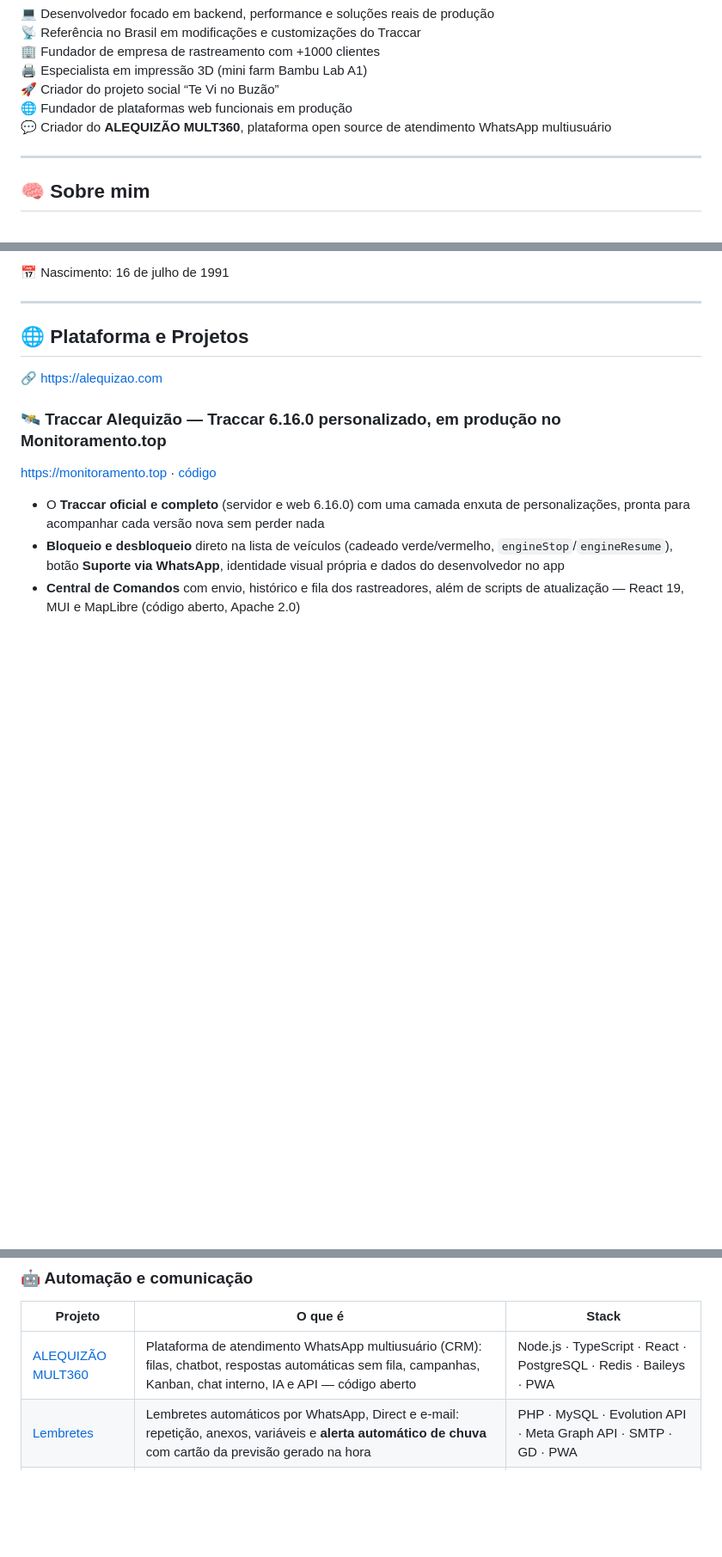
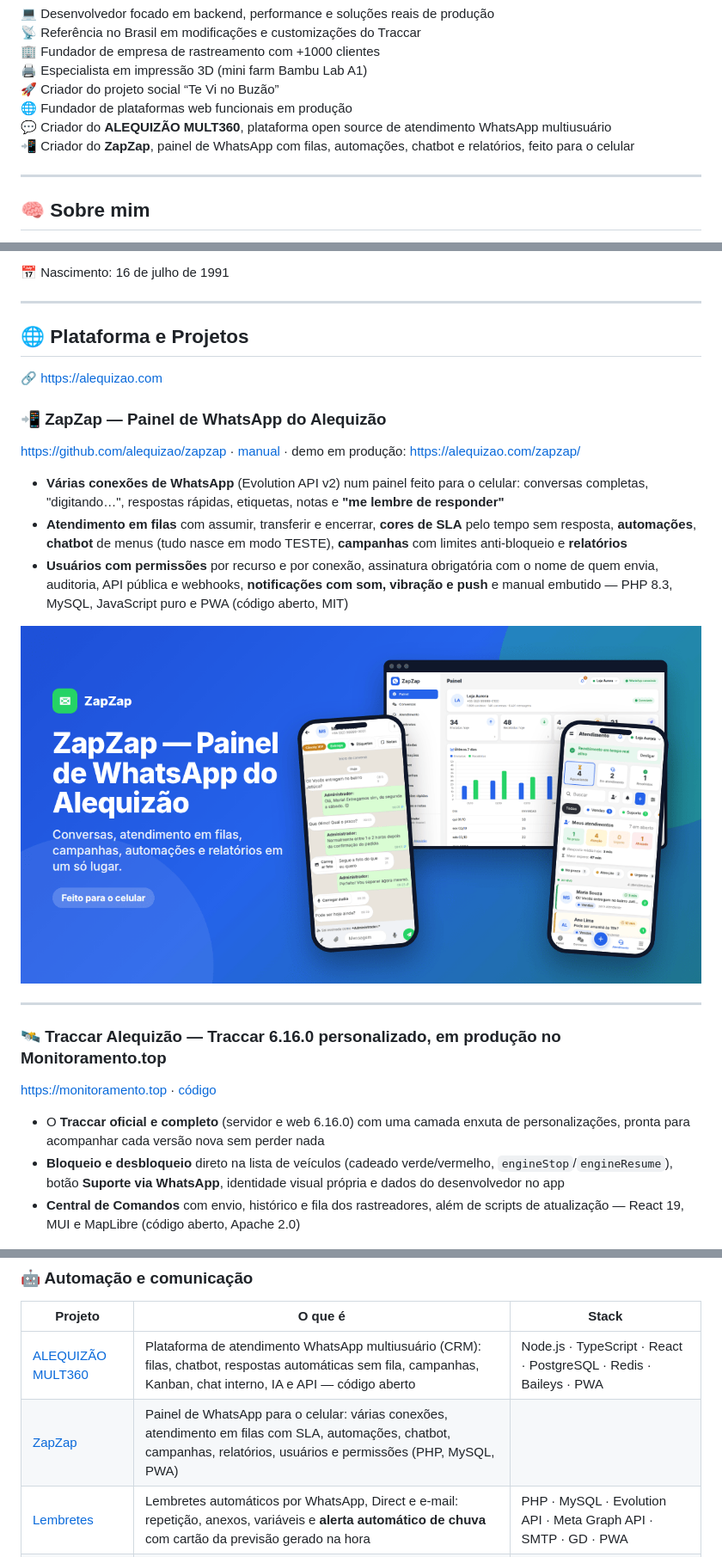
Before and after one commit to alequizao/alequizao, a Markdown page: readme.md, 3 parts joined by grey strips. Shown at 86% size. GitHub-like rendering; pictures changed too: img/zapzap.png (added); blank space fills up the shorter version.

Commit message:
Destaque: ZapZap — painel de WhatsApp do Alequizão
Co-Authored-By: Claude Sonnet 5.5 <noreply@anthropic.com>

```diff
--- a/readme.md
+++ b/readme.md
@@ -20,6 +20,7 @@
 🚀 Criador do projeto social “Te Vi no Buzão”
 🌐 Fundador de plataformas web funcionais em produção
 💬 Criador do **ALEQUIZÃO MULT360**, plataforma open source de atendimento WhatsApp multiusuário
+📲 Criador do **ZapZap**, painel de WhatsApp com filas, automações, chatbot e relatórios, feito para o celular
 
 ---
 
@@ -40,6 +41,16 @@ Além disso, sou criador do projeto **“Te Vi no Buzão” (@tevinobuzao)**, qu
 ## 🌐 Plataforma e Projetos
 
 🔗 https://alequizao.com
+
+### 📲 ZapZap — Painel de WhatsApp do Alequizão
+https://github.com/alequizao/zapzap · [manual](https://github.com/alequizao/zapzap/blob/main/docs/MANUAL.md) · demo em produção: https://alequizao.com/zapzap/
+- **Várias conexões de WhatsApp** (Evolution API v2) num painel feito para o celular: conversas completas, "digitando…", respostas rápidas, etiquetas, notas e **"me lembre de responder"**
+- **Atendimento em filas** com assumir, transferir e encerrar, **cores de SLA** pelo tempo sem resposta, **automações**, **chatbot** de menus (tudo nasce em modo TESTE), **campanhas** com limites anti-bloqueio e **relatórios**
+- **Usuários com permissões** por recurso e por conexão, assinatura obrigatória com o nome de quem envia, auditoria, API pública e webhooks, **notificações com som, vibração e push** e manual embutido — PHP 8.3, MySQL, JavaScript puro e PWA (código aberto, MIT)
+
+[![ZapZap — painel de WhatsApp com atendimento em filas, automações, chatbot, campanhas e relatórios, feito para o celular, desenvolvido por Alex Junior (alequizao)](img/zapzap.png)](https://github.com/alequizao/zapzap)
+
+---
 
 ### 🛰️ Traccar Alequizão — Traccar 6.16.0 personalizado, em produção no Monitoramento.top
 https://monitoramento.top · [código](https://github.com/alequizao/traccar-alequizao)
@@ -441,6 +452,7 @@ modelagem do banco, backend, interface e publicação em produção.
 | Projeto | O que é | Stack |
 |---|---|---|
 | [ALEQUIZÃO MULT360](https://github.com/alequizao/alequizao-mult360) | Plataforma de atendimento WhatsApp multiusuário (CRM): filas, chatbot, respostas automáticas sem fila, campanhas, Kanban, chat interno, IA e API — código aberto | Node.js · TypeScript · React · PostgreSQL · Redis · Baileys · PWA |
+| [ZapZap](https://github.com/alequizao/zapzap) | Painel de WhatsApp para o celular: várias conexões, atendimento em filas com SLA, automações, chatbot, campanhas, relatórios, usuários e permissões (PHP, MySQL, PWA) |
 | [Lembretes](https://github.com/alequizao/lembretes-alequizao) | Lembretes automáticos por WhatsApp, Direct e e-mail: repetição, anexos, variáveis e **alerta automático de chuva** com cartão da previsão gerado na hora | PHP · MySQL · Evolution API · Meta Graph API · SMTP · GD · PWA |
 | [Agenda Social](https://github.com/alequizao/agenda-social-instagram) | Publicação automática no Instagram (feed, carrossel, story, reel) com curadoria de notícias por RSS, arte por IA e Direct automatizado | PHP · MySQL · Meta Graph API · OpenAI |
 | [Walkie Talkie](https://github.com/alequizao/walkie-talkie) | Comunicação por voz em tempo real no navegador (push-to-talk), com canais, Web Push e app Android | PHP · MySQL · WebRTC · VAPID |
```
